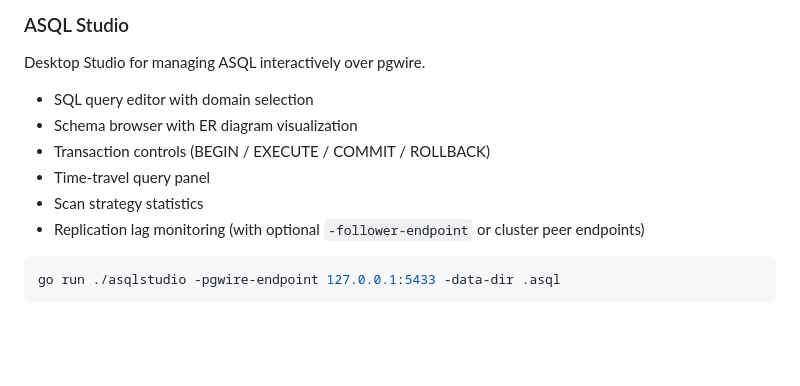
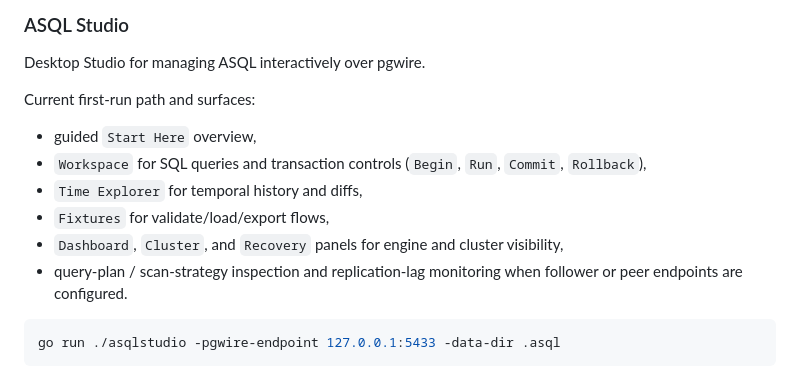
Before and after one commit to correodabid/asql, a Markdown page: README.md, the part around the change. Drawn GitHub-style; blank space fills up the shorter version.

Commit message:
docs: enhance getting started guide with detailed first-run surfaces and features of ASQL Studio

````diff
--- a/README.md
+++ b/README.md
@@ -392,12 +392,14 @@ Cluster mode extends the single-node runtime. It should not replace the local st
 
 Desktop Studio for managing ASQL interactively over pgwire.
 
-- SQL query editor with domain selection
-- Schema browser with ER diagram visualization
-- Transaction controls (BEGIN / EXECUTE / COMMIT / ROLLBACK)
-- Time-travel query panel
-- Scan strategy statistics
-- Replication lag monitoring (with optional `-follower-endpoint` or cluster peer endpoints)
+Current first-run path and surfaces:
+
+- guided `Start Here` overview,
+- `Workspace` for SQL queries and transaction controls (`Begin`, `Run`, `Commit`, `Rollback`),
+- `Time Explorer` for temporal history and diffs,
+- `Fixtures` for validate/load/export flows,
+- `Dashboard`, `Cluster`, and `Recovery` panels for engine and cluster visibility,
+- query-plan / scan-strategy inspection and replication-lag monitoring when follower or peer endpoints are configured.
 
 ```bash
 go run ./asqlstudio -pgwire-endpoint 127.0.0.1:5433 -data-dir .asql
````
Also changed, not shown: docs/getting-started/08-studio-cli-and-daily-workflow.md (+8 -0 lines).
